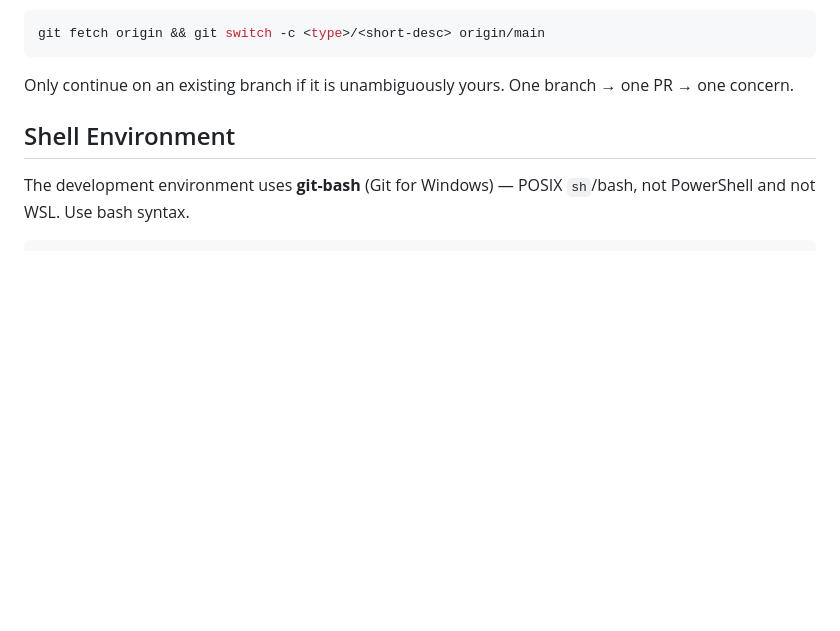
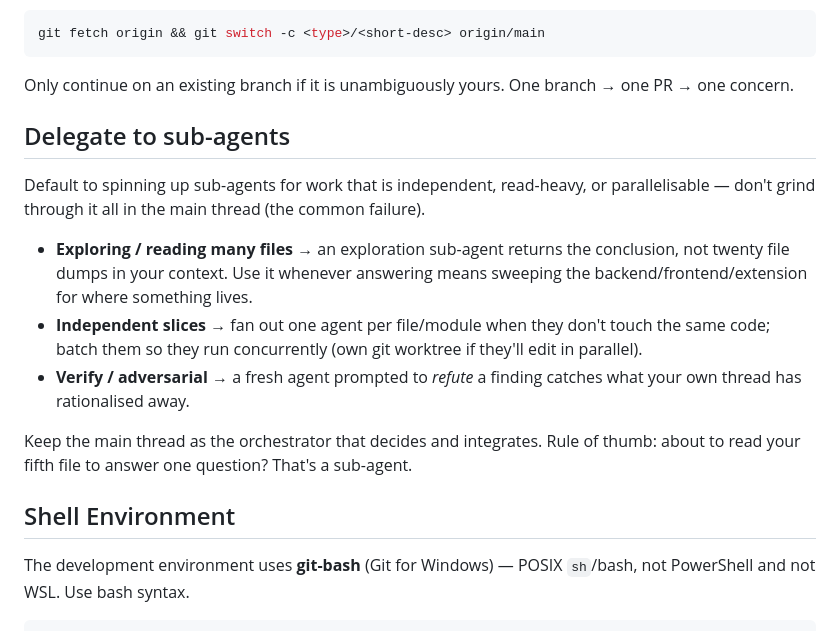
Before and after one commit to CMaintz/jobbuddy, a Markdown page: CLAUDE.md, the part around the change. Rendered like a GitHub page; blank space fills up the shorter version.

Commit message:
docs(CLAUDE.md): encourage delegating to sub-agents
Coding sessions tend to grind read-heavy/independent/parallelisable work serially
in the main thread. Add a 'Delegate to sub-agents' section alongside branch hygiene
(both parallel-work discipline): fan out explore/slice/verify, keep the main thread
as orchestrator.

```diff
--- a/CLAUDE.md
+++ b/CLAUDE.md
@@ -26,6 +26,23 @@ git fetch origin && git switch -c <type>/<short-desc> origin/main
 
 Only continue on an existing branch if it is unambiguously yours. One branch → one
 PR → one concern.
+
+## Delegate to sub-agents
+
+Default to spinning up sub-agents for work that is independent, read-heavy, or
+parallelisable — don't grind through it all in the main thread (the common failure).
+
+- **Exploring / reading many files** → an exploration sub-agent returns the
+  conclusion, not twenty file dumps in your context. Use it whenever answering means
+  sweeping the backend/frontend/extension for where something lives.
+- **Independent slices** → fan out one agent per file/module when they don't touch
+  the same code; batch them so they run concurrently (own git worktree if they'll
+  edit in parallel).
+- **Verify / adversarial** → a fresh agent prompted to *refute* a finding catches
+  what your own thread has rationalised away.
+
+Keep the main thread as the orchestrator that decides and integrates. Rule of thumb:
+about to read your fifth file to answer one question? That's a sub-agent.
 
 ## Shell Environment
 
```
